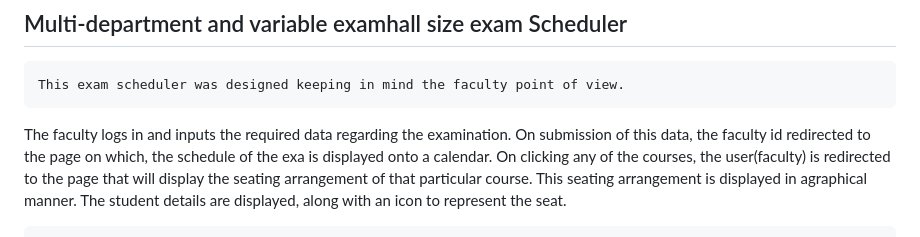
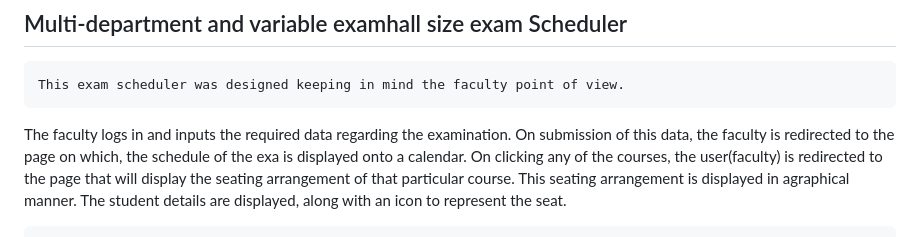
Before and after one commit to kennethnrk/examScheduler2.0, a Markdown page: README.md, the part around the change. GitHub-like rendering.

```diff
--- a/README.md
+++ b/README.md
@@ -3,7 +3,7 @@
 
     This exam scheduler was designed keeping in mind the faculty point of view.
 The faculty logs in and inputs the required data regarding the examination.
-On submission of this data, the faculty id redirected to the page on which,
+On submission of this data, the faculty is redirected to the page on which,
 the schedule of the exa is displayed onto a calendar. On clicking any of the courses,
 the user(faculty) is redirected to the page that will display the seating arrangement of that particular course.
 This seating arrangement is displayed in agraphical manner. The student details are displayed,
```
